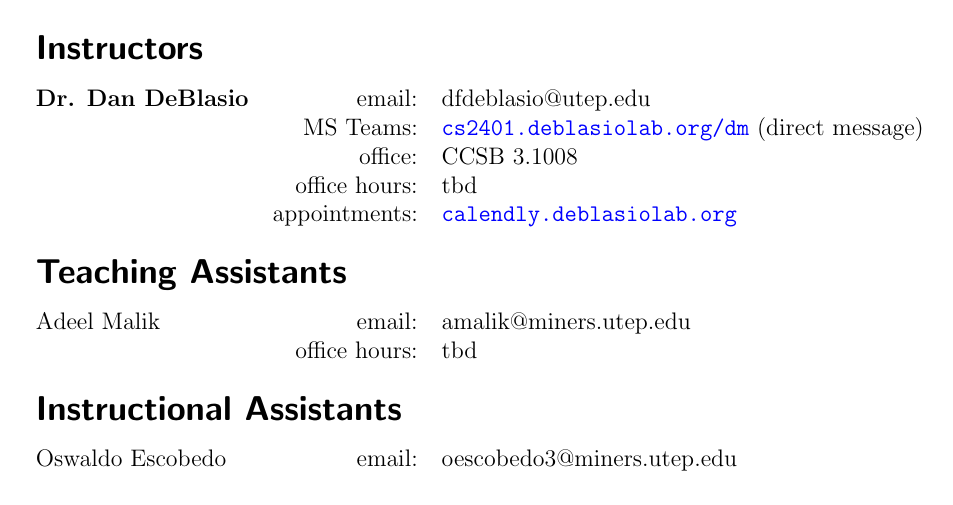
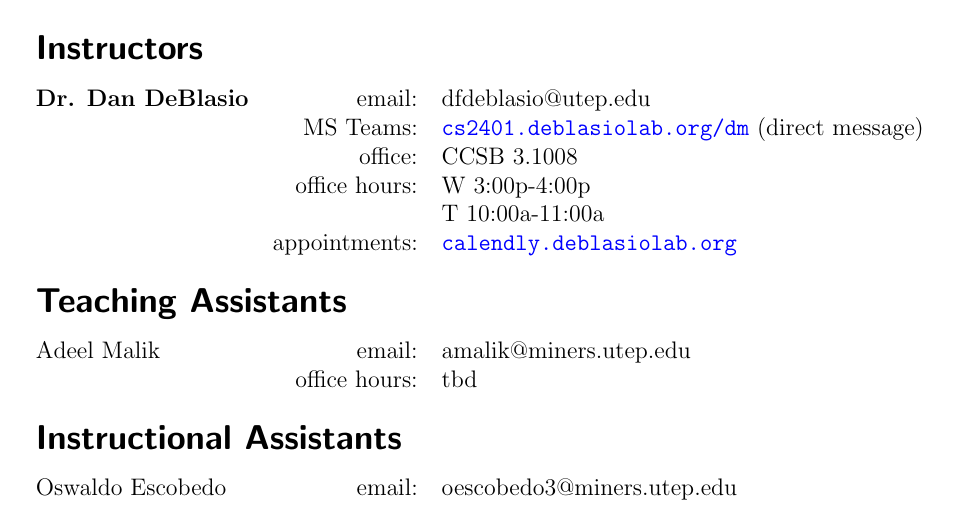
Before and after one commit to deblasiolab/cs2401-documents, a LaTeX document (syllabus.tex): part of page 3 of 10, cut so that both start at the same text. Compiled offline with pdfLaTeX.

Commit message:
My office hours

```diff
--- a/syllabus.tex
+++ b/syllabus.tex
@@ -165,7 +165,8 @@ Students will use the web-based Interactive Development Environment (IDE) \textt
  & email: & dfdeblasio@utep.edu\\
  & MS Teams: &  \href{http://cs2401.deblasiolab.org/dm}{\texttt{cs2401.deblasiolab.org/dm}} (direct message)\\
  & office: & CCSB 3.1008\\
-& office hours:& tbd \\%& \href{http://cs2401.deblasiolab.org/f21/officehours}{\texttt{cs2401.deblasiolab.org/f21/officehours}}\\
+& office hours:& W 3:00p-4:00p \\%& \href{http://cs2401.deblasiolab.org/f21/officehours}{\texttt{cs2401.deblasiolab.org/f21/officehours}}\\
+&			& T 10:00a-11:00a\\
 %& & [or ``Office Hours'' on the class team]\\
 & appointments: & \href{http://calendly.deblasiolab.org}{\texttt{calendly.deblasiolab.org}}\\
 
```
Also changed, not shown: syllabus.pdf.
